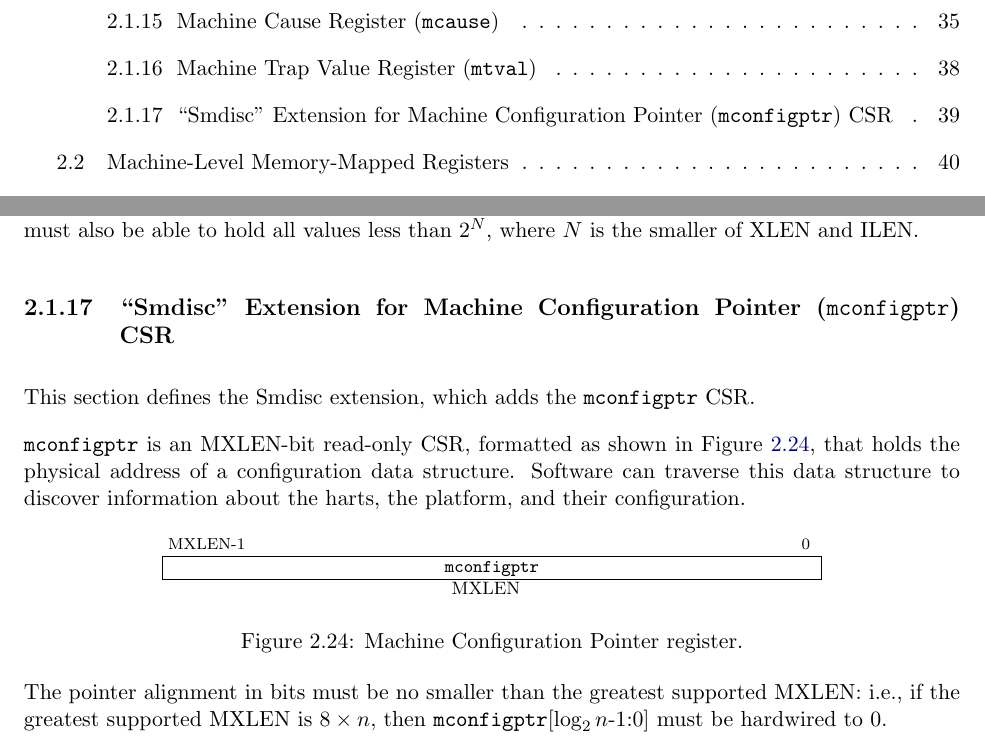
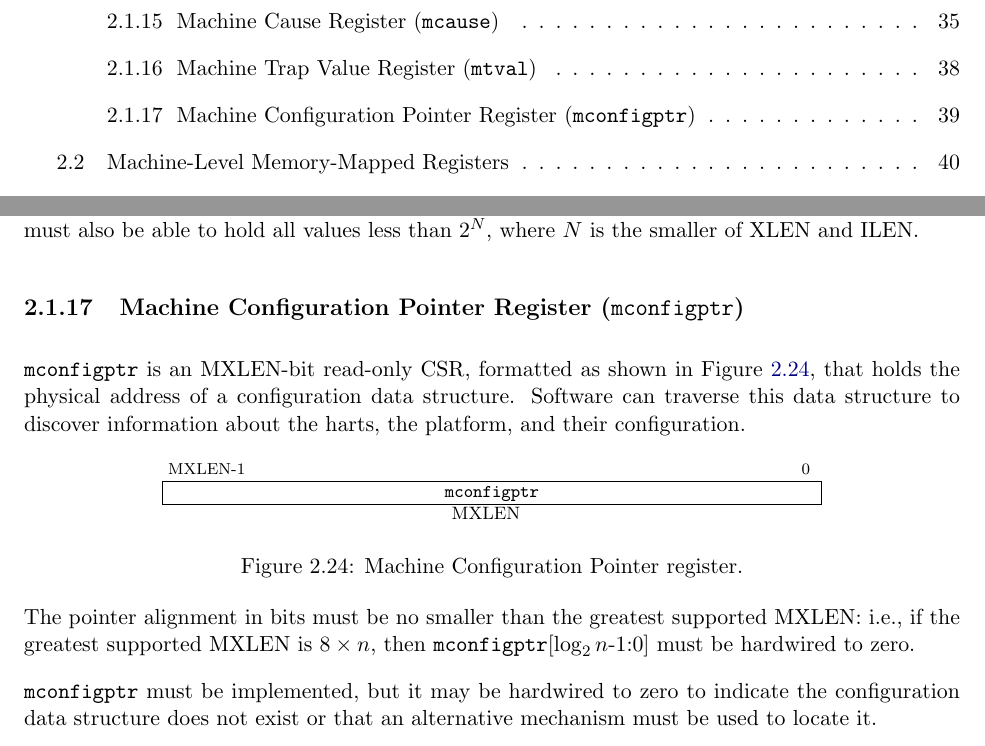
Before and after one commit to riscv/riscv-isa-manual, a LaTeX thesis (src/riscv-privileged.tex, which reads src/machine.tex): two parts of pages 10 and 53 of 125, joined at a grey line, cut so that both start at the same text. Compiled offline with pdfLaTeX.

Commit message:
mconfigptr may be hardwired to zero

```diff
--- a/src/machine.tex
+++ b/src/machine.tex
@@ -2224,9 +2224,7 @@ If the feature to return the faulting instruction bits is implemented, {\tt
 mtval} must also be able to hold all values less than $2^N$, where $N$ is the
 smaller of XLEN and ILEN.
 
-\subsection{``Smdisc'' Extension for Machine Configuration Pointer ({\tt mconfigptr}) CSR}
-
-This section defines the Smdisc extension, which adds the {\tt mconfigptr} CSR.
+\subsection{Machine Configuration Pointer Register ({\tt mconfigptr})}
 
 {\tt mconfigptr} is an MXLEN-bit read-only CSR, formatted as shown in
 Figure~\ref{mconfigptrreg}, that holds the physical address of a configuration
@@ -2253,7 +2251,11 @@ MXLEN \\
 
 The pointer alignment in bits must be no smaller than the greatest supported
 MXLEN: i.e., if the greatest supported MXLEN is $8\times n$, then
-{\tt mconfigptr}[$\log_2n$-1:0] must be hardwired to 0.
+{\tt mconfigptr}[$\log_2n$-1:0] must be hardwired to zero.
+
+{\tt mconfigptr} must be implemented, but it may be hardwired to zero to
+indicate the configuration data structure does not exist or that an
+alternative mechanism must be used to locate it.
 
 \begin{commentary}
 The format and schema of the configuration data structure have yet to be standardized.
```
